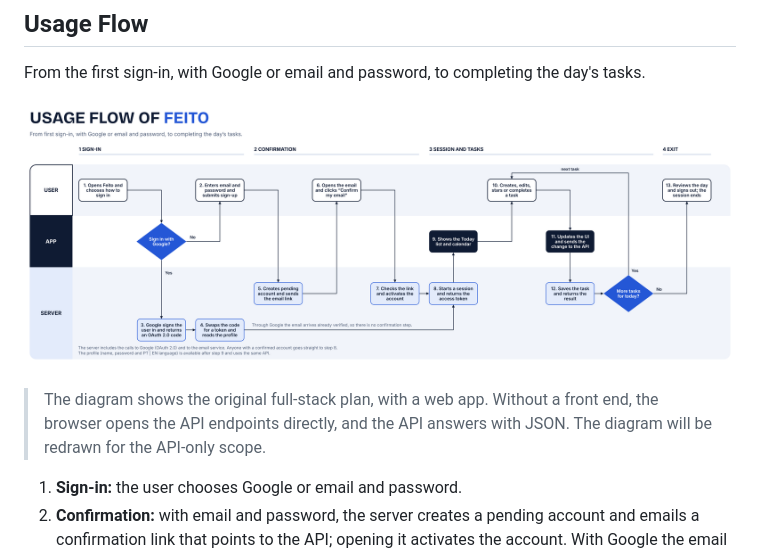
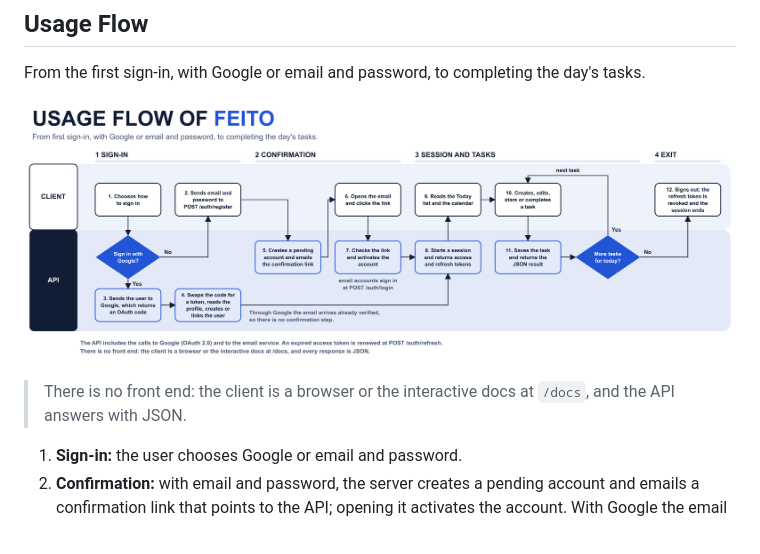
Before and after one commit to Hugolelis/feito-api, a Markdown page: README.md, the part around the change. Rendered like a GitHub page; pictures changed too: docs/FeitoUsageFlow.png.

```diff
--- a/README.md
+++ b/README.md
@@ -57,7 +57,7 @@ From the first sign-in, with Google or email and password, to completing the day
 
 ![Usage flow of Feito](docs/FeitoUsageFlow.png)
 
-> The diagram shows the original full-stack plan, with a web app. Without a front end, the browser opens the API endpoints directly, and the API answers with JSON. The diagram will be redrawn for the API-only scope.
+> There is no front end: the client is a browser or the interactive docs at `/docs`, and the API answers with JSON.
 
 1. **Sign-in:** the user chooses Google or email and password.
 2. **Confirmation:** with email and password, the server creates a pending account and emails a confirmation link that points to the API; opening it activates the account. With Google the email arrives already verified, so this step is skipped.
```
Also changed, not shown: 6 other files.
